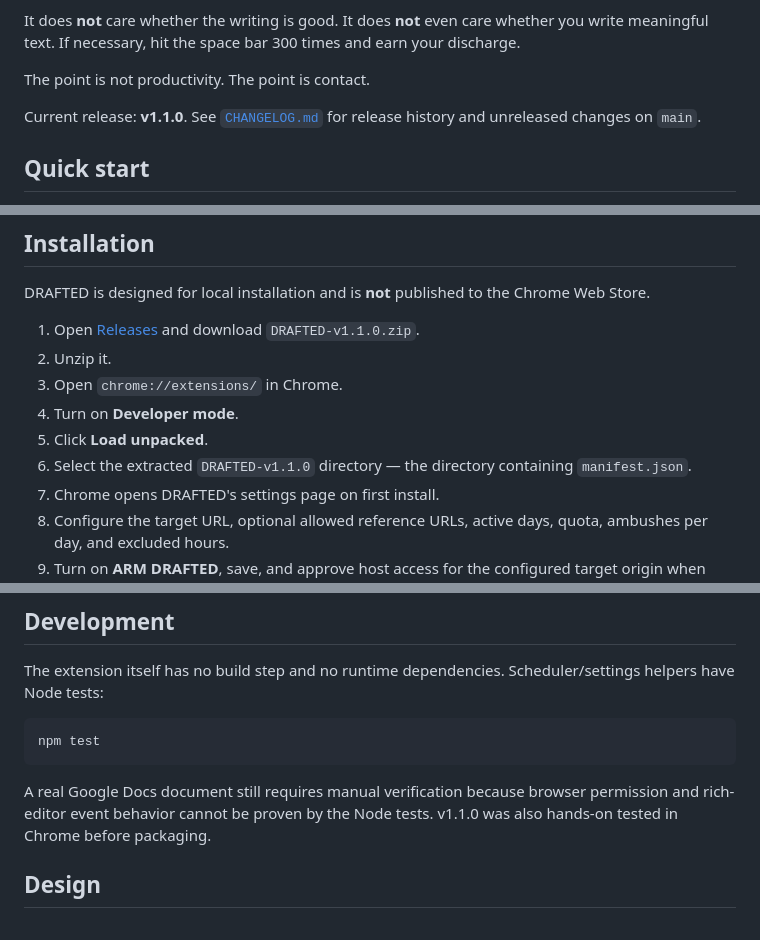
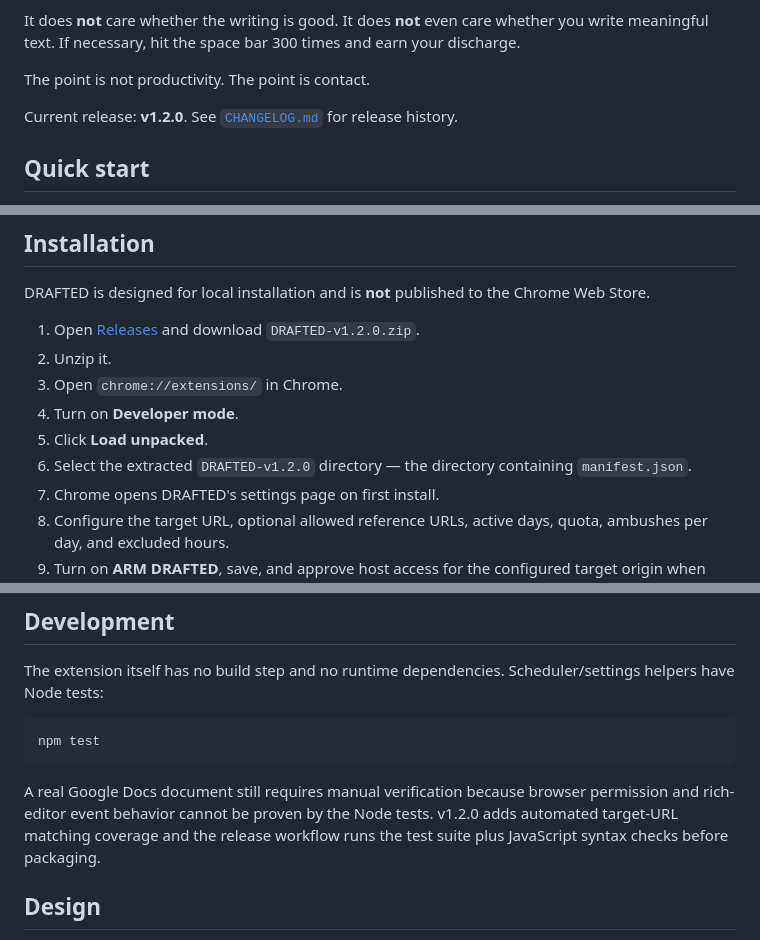
Before and after one commit to yo4e/DRAFTED, a Markdown page: README.md, 3 parts joined by grey strips. GitHub-like rendering.

Commit message:
Update README for v1.2.0

````diff
--- a/README.md
+++ b/README.md
@@ -11,7 +11,7 @@ It does **not** care whether the writing is good. It does **not** even care whet
 
 The point is not productivity. The point is contact.
 
-Current release: **v1.1.0**. See [`CHANGELOG.md`](./CHANGELOG.md) for release history and unreleased changes on `main`.
+Current release: **v1.2.0**. See [`CHANGELOG.md`](./CHANGELOG.md) for release history.
 
 ## Quick start
 
@@ -79,12 +79,12 @@ Closing Chrome, using another browser/window, disabling the extension, or using
 
 DRAFTED is designed for local installation and is **not** published to the Chrome Web Store.
 
-1. Open [Releases](https://github.com/yo4e/DRAFTED/releases/latest) and download `DRAFTED-v1.1.0.zip`.
+1. Open [Releases](https://github.com/yo4e/DRAFTED/releases/latest) and download `DRAFTED-v1.2.0.zip`.
 2. Unzip it.
 3. Open `chrome://extensions/` in Chrome.
 4. Turn on **Developer mode**.
 5. Click **Load unpacked**.
-6. Select the extracted `DRAFTED-v1.1.0` directory — the directory containing `manifest.json`.
+6. Select the extracted `DRAFTED-v1.2.0` directory — the directory containing `manifest.json`.
 7. Chrome opens DRAFTED's settings page on first install.
 8. Configure the target URL, optional allowed reference URLs, active days, quota, ambushes per day, and excluded hours.
 9. Turn on **ARM DRAFTED**, save, and approve host access for the configured target origin when Chrome asks.
@@ -121,7 +121,7 @@ The extension itself has no build step and no runtime dependencies. Scheduler/se
 npm test
 ```
 
-A real Google Docs document still requires manual verification because browser permission and rich-editor event behavior cannot be proven by the Node tests. v1.1.0 was also hands-on tested in Chrome before packaging.
+A real Google Docs document still requires manual verification because browser permission and rich-editor event behavior cannot be proven by the Node tests. v1.2.0 adds automated target-URL matching coverage and the release workflow runs the test suite plus JavaScript syntax checks before packaging.
 
 ## Design
 
````
